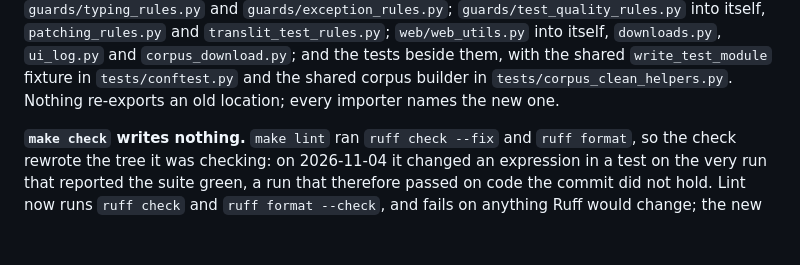
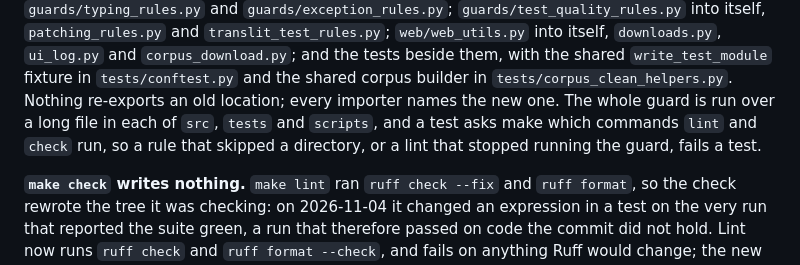
Before and after one commit to wagner-austin/turkic_transliteration, a Markdown page: CHANGELOG.md, the part around the change. Drawn GitHub-style; blank space fills up the shorter version.

Commit message:
The changelog says which tests hold the 600-line limit in force, for board task 52719195. It adds that the whole guard is run over a long file in each scanned directory. It also adds that a test asks make which commands lint and check run, so a skipped directory or a lint without the guard fails.

```diff
--- a/CHANGELOG.md
+++ b/CHANGELOG.md
@@ -42,7 +42,10 @@ itself, `downloads.py`, `ui_log.py` and `corpus_download.py`; and the
 tests beside them, with the shared `write_test_module` fixture in
 `tests/conftest.py` and the shared corpus builder in
 `tests/corpus_clean_helpers.py`. Nothing re-exports an old location; every
-importer names the new one.
+importer names the new one. The whole guard is run over a long file in
+each of `src`, `tests` and `scripts`, and a test asks make which commands
+`lint` and `check` run, so a rule that skipped a directory, or a lint that
+stopped running the guard, fails a test.
 
 **`make check` writes nothing.** `make lint` ran `ruff check --fix` and
 `ruff format`, so the check rewrote the tree it was checking: on
```
